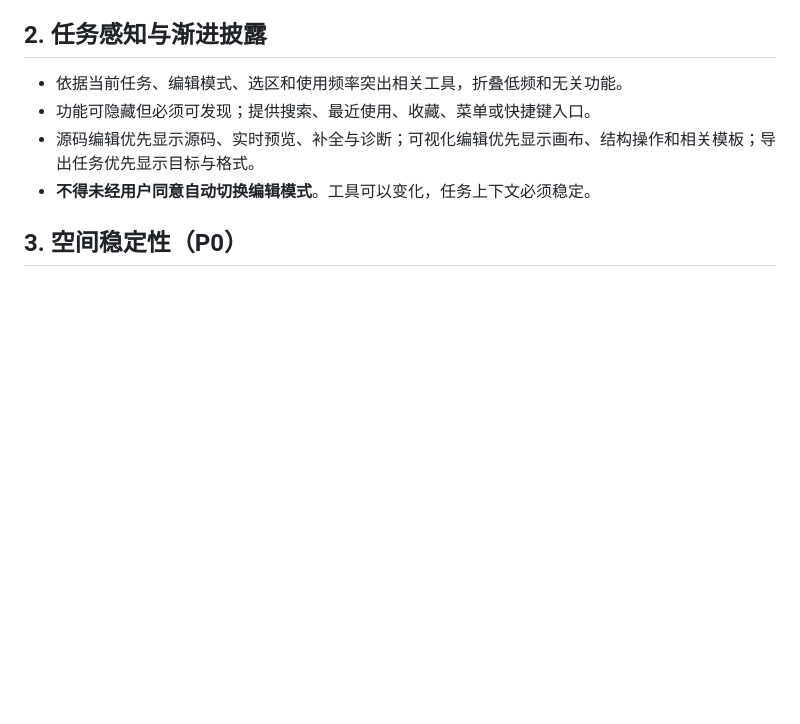
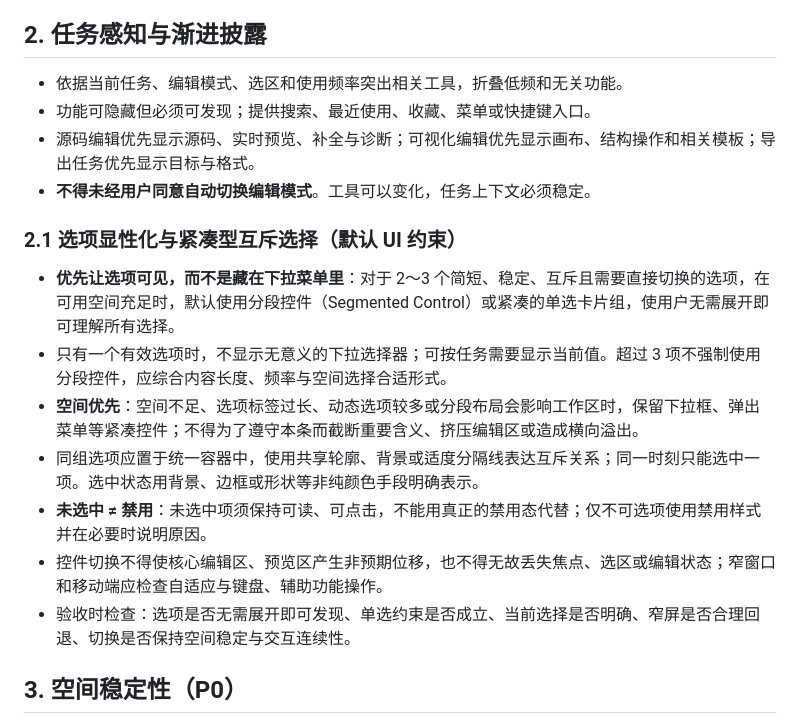
Before and after one commit to hustquick/System, a Markdown page: SOFTWARE_DESIGN_STANDARD.md, the part around the change. GitHub-like rendering; blank space fills up the shorter version.

Commit message:
docs: add visible-choice segmented control UX standard

```diff
--- a/SOFTWARE_DESIGN_STANDARD.md
+++ b/SOFTWARE_DESIGN_STANDARD.md
@@ -17,6 +17,15 @@
 - 功能可隐藏但必须可发现；提供搜索、最近使用、收藏、菜单或快捷键入口。
 - 源码编辑优先显示源码、实时预览、补全与诊断；可视化编辑优先显示画布、结构操作和相关模板；导出任务优先显示目标与格式。
 - **不得未经用户同意自动切换编辑模式**。工具可以变化，任务上下文必须稳定。
+
+### 2.1 选项显性化与紧凑型互斥选择（默认 UI 约束）
+- **优先让选项可见，而不是藏在下拉菜单里**：对于 2～3 个简短、稳定、互斥且需要直接切换的选项，在可用空间充足时，默认使用分段控件（Segmented Control）或紧凑的单选卡片组，使用户无需展开即可理解所有选择。
+- 只有一个有效选项时，不显示无意义的下拉选择器；可按任务需要显示当前值。超过 3 项不强制使用分段控件，应综合内容长度、频率与空间选择合适形式。
+- **空间优先**：空间不足、选项标签过长、动态选项较多或分段布局会影响工作区时，保留下拉框、弹出菜单等紧凑控件；不得为了遵守本条而截断重要含义、挤压编辑区或造成横向溢出。
+- 同组选项应置于统一容器中，使用共享轮廓、背景或适度分隔线表达互斥关系；同一时刻只能选中一项。选中状态用背景、边框或形状等非纯颜色手段明确表示。
+- **未选中 ≠ 禁用**：未选中项须保持可读、可点击，不能用真正的禁用态代替；仅不可选项使用禁用样式并在必要时说明原因。
+- 控件切换不得使核心编辑区、预览区产生非预期位移，也不得无故丢失焦点、选区或编辑状态；窄窗口和移动端应检查自适应与键盘、辅助功能操作。
+- 验收时检查：选项是否无需展开即可发现、单选约束是否成立、当前选择是否明确、窄屏是否合理回退、切换是否保持空间稳定与交互连续性。
 
 ## 3. 空间稳定性（P0）
 - 用户未主动调整布局时，切换选项卡、模板分类、工具、设置或预览状态，**不得造成核心编辑区、画布、预览区、结果区的非预期位移或尺寸跳变**。
```
